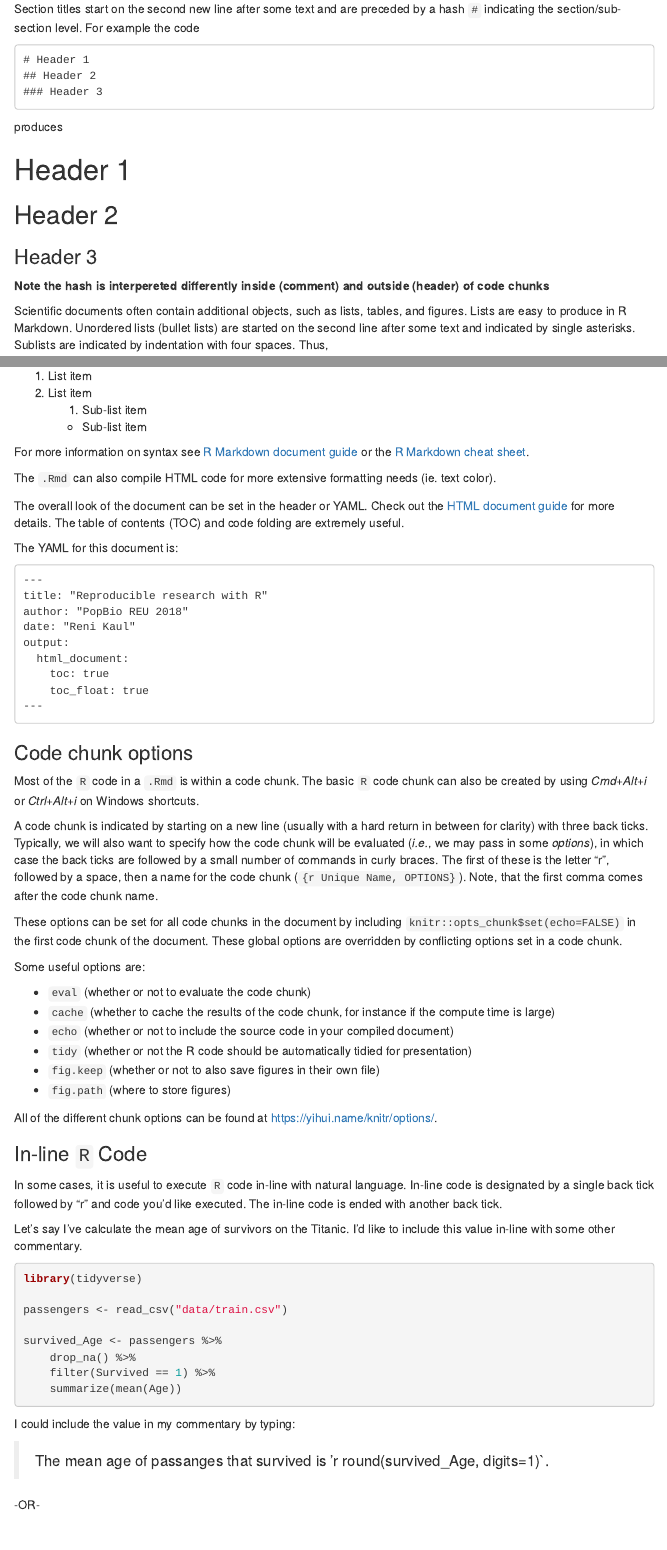
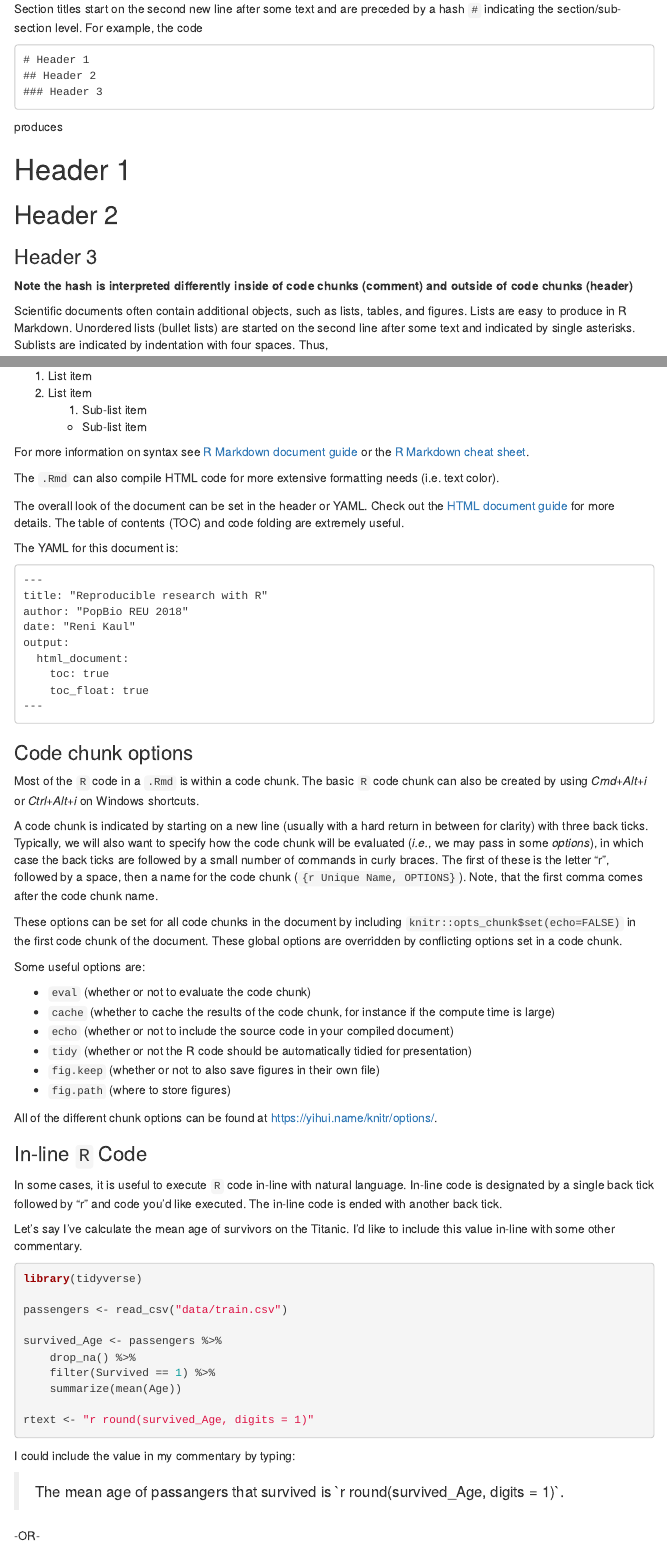
Before and after one commit to renikaul/R_workshopsREU, an R Markdown document (W2_RepRe/W2_Reading.Rmd): the page in a window 1100 px wide, from 3140 px down, and a second part further down, joined at a grey line. Rendered offline with R 4.5, knitr and Pandoc, with nearby package versions; menus at the side of the page are left out.

Commit message:
final reading for W2

````diff
--- a/W2_RepRe/W2_Reading.Rmd
+++ b/W2_RepRe/W2_Reading.Rmd
@@ -97,7 +97,7 @@ The `W1_Exercise.Rmd` illustrated some of these. For example, attaching an URL t
 * Equations (using \LaTeX markup language) are wrapped in dollar signs, for instance `$\frac{d}{dx}\left( \int_{0}^{x} f(u)\,du\right)=f(x)$` yields $\frac{d}{dx}\left( \int_{0}^{x} f(u)\,du\right)=f(x)$. Latex is a very extensive language for typesetting mathematical equations. It is outside of the scope of this workshop to teach, but if you are familiar with it already you may find it useful to integrate into your markdown documents.
 * A new line is generated by a double hard return.
 
-Section titles start on the second new line after some text and are preceded by a hash `#` indicating the section/sub-section level. For example the code
+Section titles start on the second new line after some text and are preceded by a hash `#` indicating the section/sub-section level. For example, the code
 
 ```
 # Header 1
@@ -110,7 +110,7 @@ produces
 ## Header 2
 ### Header 3
 
-**Note the hash is interpereted differently inside (comment) and outside (header) of code chunks**
+**Note the hash is interpreted differently inside of code chunks (comment) and outside of code chunks (header)**
 
 Scientific documents often contain additional objects, such as lists, tables, and figures. Lists are easy to produce in R Markdown. Unordered lists (bullet lists) are started on the second line after some text and indicated by single asterisks. Sublists are indicated by indentation with four spaces. Thus,
 
@@ -147,7 +147,7 @@ produces
 
 For more information on syntax see [R Markdown document guide](http://rmarkdown.rstudio.com/authoring_basics.html) or the [R Markdown cheat sheet](https://www.rstudio.com/wp-content/uploads/2015/02/rmarkdown-cheatsheet.pdf).
 
-The `.Rmd` can also compile HTML code for more extensive formatting needs (ie. text color).
+The `.Rmd` can also compile HTML code for more extensive formatting needs (i.e. text color).
 
 
 The overall look of the document can be set in the header or YAML. Check out the [HTML document guide](https://rmarkdown.rstudio.com/html_document_format.html#code_folding) for more details. The table of contents (TOC) and code folding are extremely useful.
@@ -192,7 +192,7 @@ In some cases, it is useful to execute `R` code in-line with natural language. I
 
 Let's say I've calculate the mean age of survivors on the Titanic. I'd like to include this value in-line with some other commentary.
 
-```{r, eval=TRUE, echo=TRUE, warning=FALSE, message=FALSE, tidy=TRUE, fig.k}
+```{r, eval=TRUE, echo=TRUE, warning=FALSE, message=FALSE, tidy=TRUE}
 library(tidyverse)
 
 passengers <-  read_csv("data/train.csv")
@@ -202,12 +202,13 @@ survived_Age <- passengers %>%
                 filter(Survived == 1) %>%
                 summarize(mean(Age))
 
+rtext <- "r round(survived_Age, digits = 1)"
 ```
 
 
 I could include the value in my commentary by typing:
 
-> The mean age of passanges that survived  is 'r round(survived_Age, digits=1)`.
+> The mean age of passangers that survived  is \``r rtext`\`.
 
 -OR-
 
````
Also changed, not shown: W2_RepRe/W2_Reading.html, W2_RepRe/W2_Reading.Rmd (10 more changed lines).
